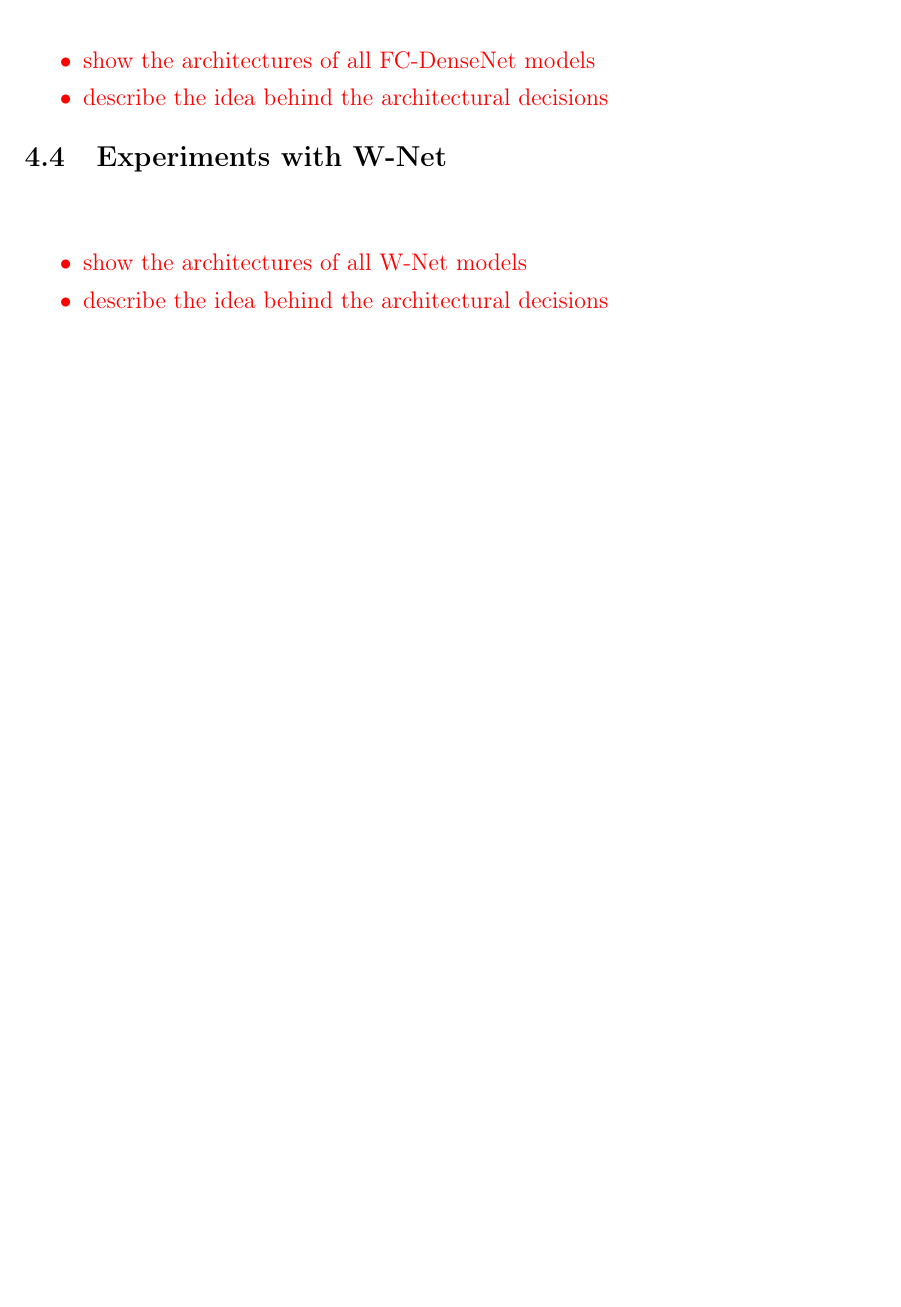
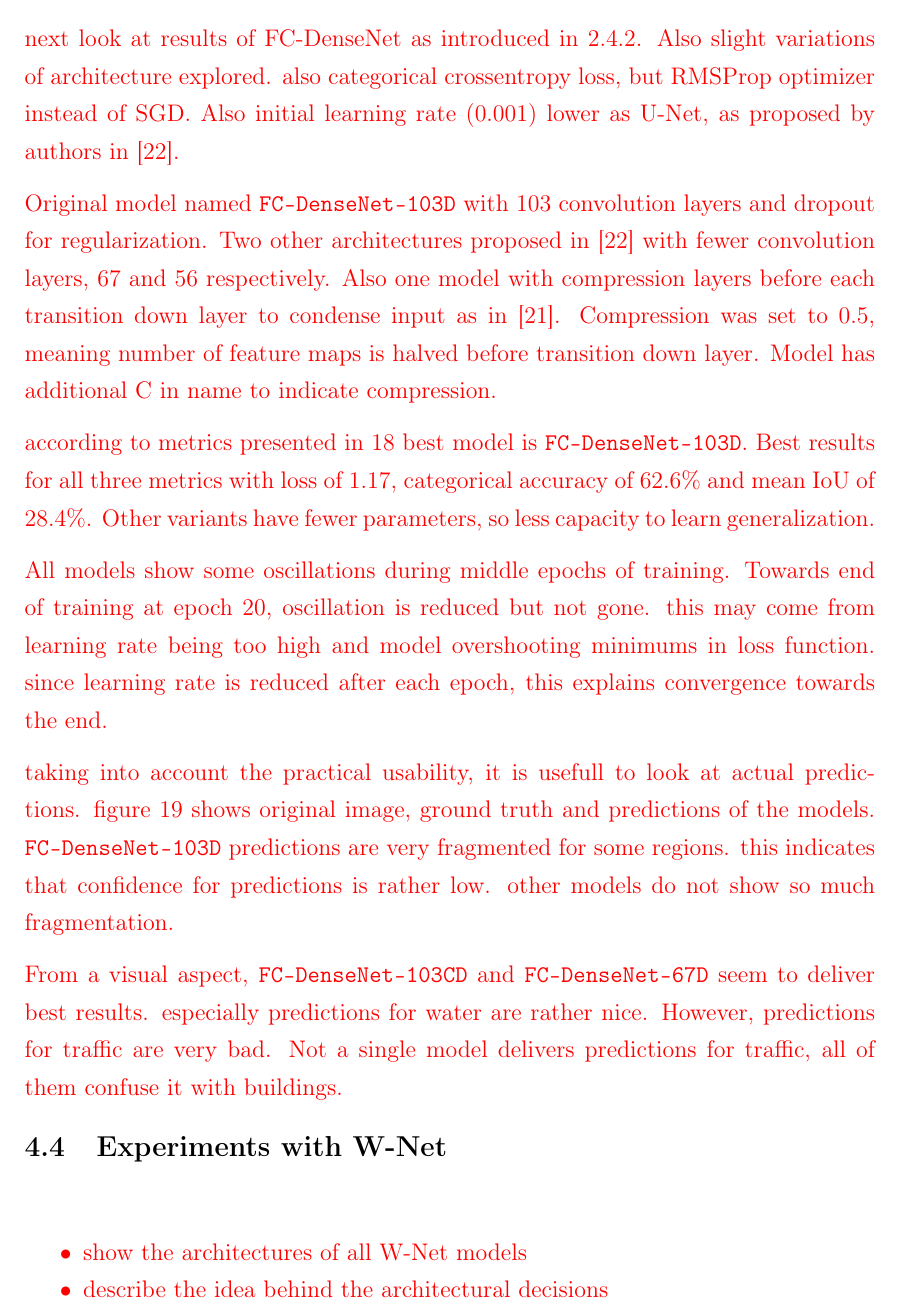
Before and after one commit to karstenkoehler/semantic-segmentation-master-thesis, a LaTeX thesis (latex/thesis.tex, which reads latex/content/area_segmentation.tex): part of page 39 of 50 before the commit and part of page 39 of 51 after it, cut at the place of the change, the shorter picture padded with empty space. Compiled offline with pdfLaTeX.

Commit message:
latex: notes on densenet experiments

```diff
--- a/latex/content/area_segmentation.tex
+++ b/latex/content/area_segmentation.tex
@@ -120,10 +120,18 @@ second row shows that both models also have trouble with traffic class. both det
 
 \subsection{Experiments with FC-DenseNet}
 \WIP{
-\begin{itemize}
-    \item show the architectures of all FC-DenseNet models
-    \item describe the idea behind the architectural decisions
-\end{itemize}
+next look at results of FC-DenseNet as introduced in \ref{sec:densenet}. Also slight variations of architecture explored. also categorical crossentropy loss, but RMSProp optimizer instead of SGD. Also initial learning rate ($0.001$) lower as U-Net, as proposed by authors in \cite{denseseg17}.
+
+Original model named \texttt{FC-DenseNet-103D} with $103$ convolution layers and dropout for regularization. Two other architectures proposed in \cite{denseseg17} with fewer convolution layers, $67$ and $56$ respectively. Also one model with compression layers before each transition down layer to condense input as in \cite{densenet18}. Compression was set to $0.5$, meaning number of feature maps is halved before transition down layer. Model has additional C in name to indicate compression.
+
+according to metrics presented in \ref{fig:densenet_train_metrics} best model is \texttt{FC-DenseNet-103D}. Best results for all three metrics with loss of $1.17$, categorical accuracy of $62.6\%$ and mean IoU of $28.4\%$. Other variants have fewer parameters, so less capacity to learn generalization.
+
+All models show some oscillations during middle epochs of training. Towards end of training at epoch 20, oscillation is reduced but not gone. this may come from learning rate being too high and model overshooting minimums in loss function. since learning rate is reduced after each epoch, this explains convergence towards the end.
+
+taking into account the practical usability, it is usefull to look at actual predictions. figure \ref{fig:densenet_prediction_images} shows original image, ground truth and predictions of the models. \texttt{FC-DenseNet-103D}
+ predictions are very fragmented for some regions. this indicates that confidence for predictions is rather low. other models do not show so much fragmentation.
+
+From a visual aspect, \texttt{FC-DenseNet-103CD} and \texttt{FC-DenseNet-67D} seem to deliver best results. especially predictions for water are rather nice. However, predictions for traffic are very bad. Not a single model delivers predictions for traffic, all of them confuse it with buildings.
 }
 
 \begin{figure}
```
